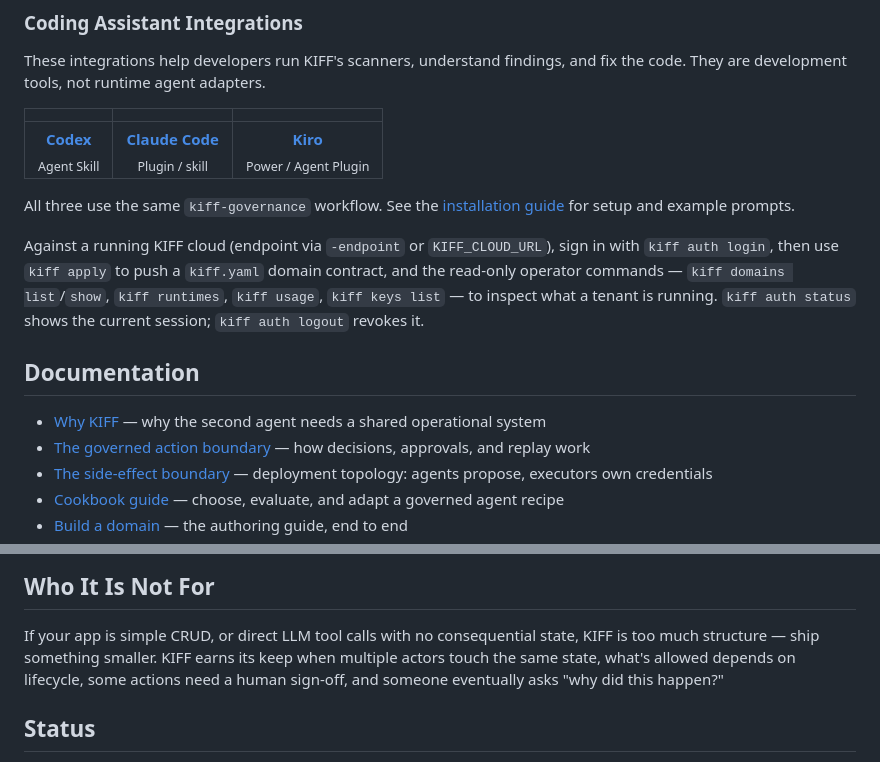
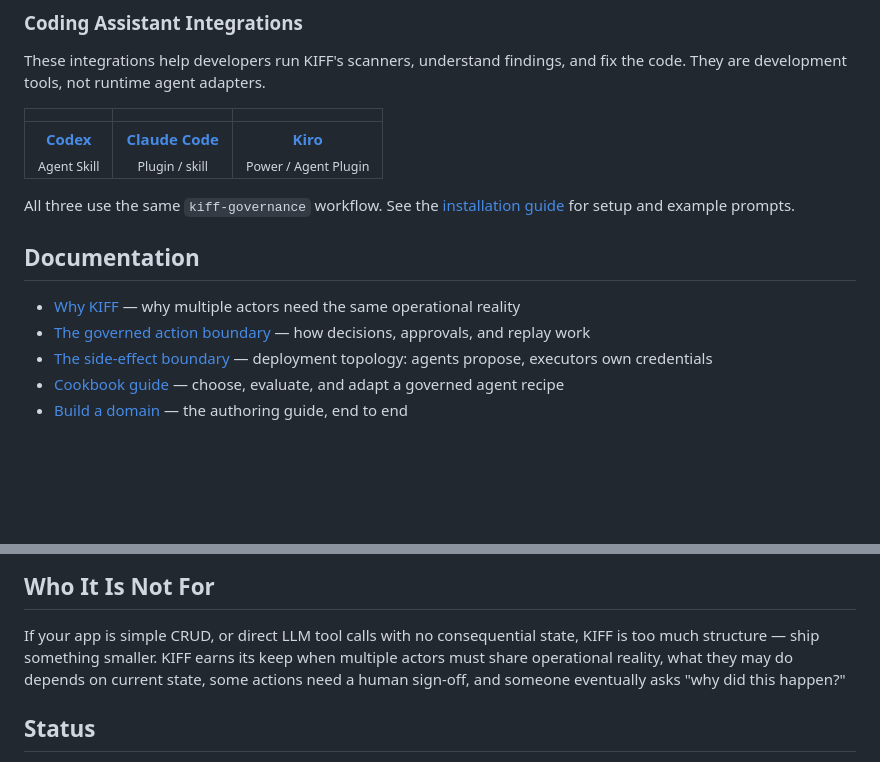
Before and after one commit to kiff/kiff, a Markdown page: README.md, 2 parts joined by grey strips. Drawn GitHub-style; blank space fills up the shorter version.

```diff
--- a/README.md
+++ b/README.md
@@ -209,15 +227,9 @@ All three use the same `kiff-governance` workflow. See the
 [installation guide](./docs/assistant-integrations.md) for setup and example
 prompts.
 
-Against a running KIFF cloud (endpoint via `-endpoint` or `KIFF_CLOUD_URL`),
-sign in with `kiff auth login`, then use `kiff apply` to push a `kiff.yaml`
-domain contract, and the read-only operator commands — `kiff domains list`/`show`,
-`kiff runtimes`, `kiff usage`, `kiff keys list` — to inspect what a tenant is
-running. `kiff auth status` shows the current session; `kiff auth logout` revokes it.
-
 ## Documentation
 
-- [Why KIFF](./docs/why.md) — why the second agent needs a shared operational system
+- [Why KIFF](./docs/why.md) — why multiple actors need the same operational reality
 - [The governed action boundary](./docs/governed-action-boundary.md) — how decisions, approvals, and replay work
 - [The side-effect boundary](./docs/side-effect-boundary.md) — deployment topology: agents propose, executors own credentials
 - [Cookbook guide](./docs/cookbook-guide.md) — choose, evaluate, and adapt a governed agent recipe
@@ -262,9 +274,9 @@ work while KIFF owns the consequential action boundary.
 
 If your app is simple CRUD, or direct LLM tool calls with no consequential
 state, KIFF is too much structure — ship something smaller. KIFF earns its keep
-when multiple actors touch the same state, what's allowed depends on lifecycle,
-some actions need a human sign-off, and someone eventually asks "why did this
-happen?"
+when multiple actors must share operational reality, what they may do depends
+on current state, some actions need a human sign-off, and someone eventually
+asks "why did this happen?"
 
 ## Status
 
```
Also changed, not shown: other parts of README.md (+60 -42 lines).
